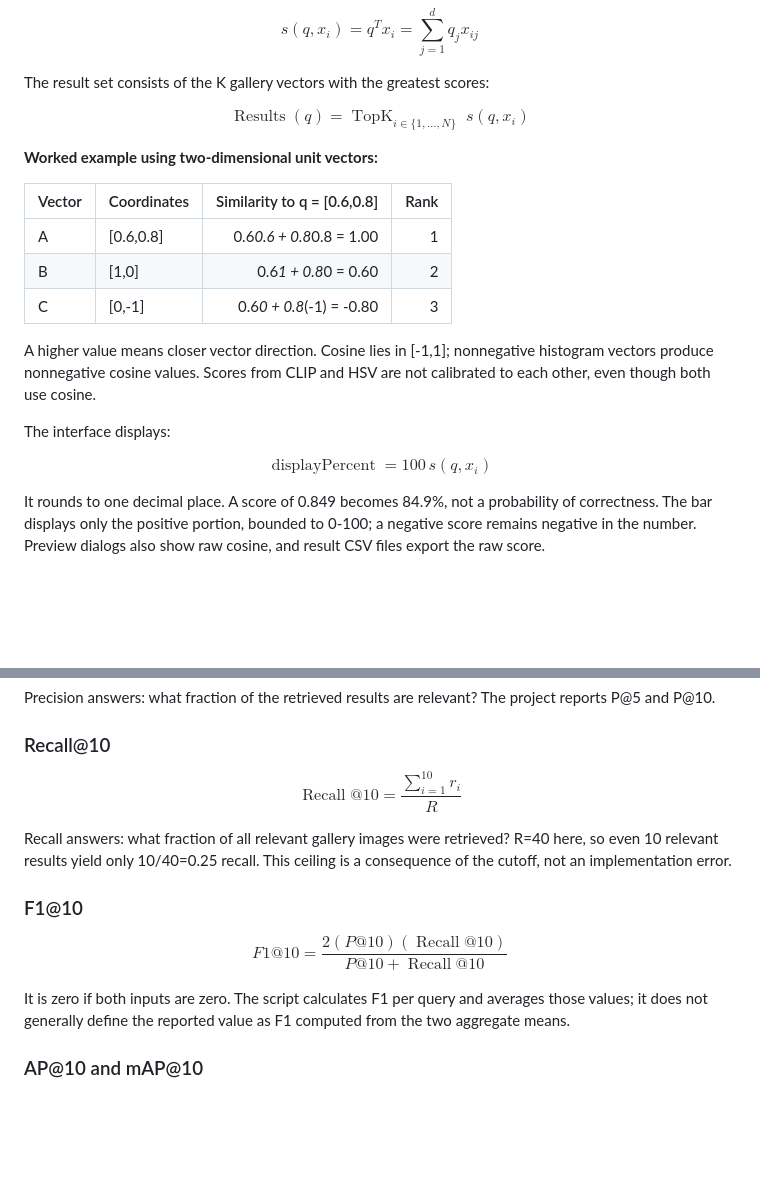
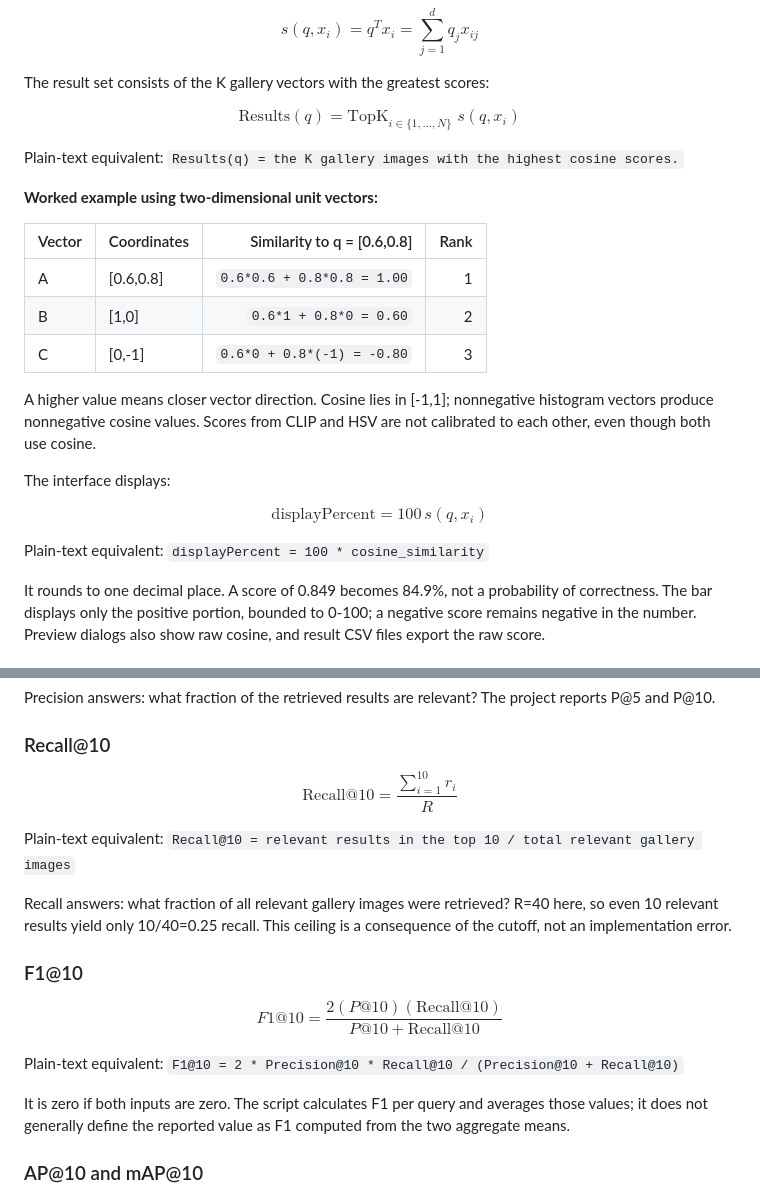
Before and after one commit to anshvermadev/Lookalike-Image-Search, a Markdown page: docs/PROJECT_GUIDE.md, 2 parts joined by grey strips. GitHub-like rendering; blank space fills up the shorter version.

Commit message:
Fix formula rendering and arithmetic formatting in project guide

```diff
--- a/docs/PROJECT_GUIDE.md
+++ b/docs/PROJECT_GUIDE.md
@@ -202,24 +202,28 @@ $$
 The result set consists of the K gallery vectors with the greatest scores:
 
 $$
-\operatorname{Results}(q)=\operatorname{TopK}_{i\in\{1,\ldots,N\}}\;s(q,x_i)
+\mathrm{Results}(q)=\mathrm{TopK}_{i\in\{1,\ldots,N\}}\;s(q,x_i)
 $$
+
+Plain-text equivalent: `Results(q) = the K gallery images with the highest cosine scores.`
 
 **Worked example using two-dimensional unit vectors:**
 
 | Vector | Coordinates | Similarity to q = [0.6,0.8] | Rank |
 |---|---|---:|---:|
-| A | [0.6,0.8] | 0.6*0.6 + 0.8*0.8 = 1.00 | 1 |
-| B | [1,0] | 0.6*1 + 0.8*0 = 0.60 | 2 |
-| C | [0,-1] | 0.6*0 + 0.8*(-1) = -0.80 | 3 |
+| A | [0.6,0.8] | `0.6*0.6 + 0.8*0.8 = 1.00` | 1 |
+| B | [1,0] | `0.6*1 + 0.8*0 = 0.60` | 2 |
+| C | [0,-1] | `0.6*0 + 0.8*(-1) = -0.80` | 3 |
 
 A higher value means closer vector direction. Cosine lies in [-1,1]; nonnegative histogram vectors produce nonnegative cosine values. Scores from CLIP and HSV are not calibrated to each other, even though both use cosine.
 
 The interface displays:
 
 $$
-\operatorname{displayPercent}=100\,s(q,x_i)
+\mathrm{displayPercent}=100\,s(q,x_i)
 $$
+
+Plain-text equivalent: `displayPercent = 100 * cosine_similarity`
 
 It rounds to one decimal place. A score of 0.849 becomes 84.9%, not a probability of correctness. The bar displays only the positive portion, bounded to 0-100; a negative score remains negative in the number. Preview dialogs also show raw cosine, and result CSV files export the raw score.
 
@@ -301,16 +305,20 @@ Precision answers: what fraction of the retrieved results are relevant? The proj
 ### Recall@10
 
 $$
-\operatorname{Recall}@10=\frac{\sum_{i=1}^{10}r_i}{R}
+\mathrm{Recall}@10=\frac{\sum_{i=1}^{10}r_i}{R}
 $$
+
+Plain-text equivalent: `Recall@10 = relevant results in the top 10 / total relevant gallery images`
 
 Recall answers: what fraction of all relevant gallery images were retrieved? R=40 here, so even 10 relevant results yield only 10/40=0.25 recall. This ceiling is a consequence of the cutoff, not an implementation error.
 
 ### F1@10
 
 $$
-F1@10=\frac{2(P@10)(\operatorname{Recall}@10)}{P@10+\operatorname{Recall}@10}
+F1@10=\frac{2(P@10)(\mathrm{Recall}@10)}{P@10+\mathrm{Recall}@10}
 $$
+
+Plain-text equivalent: `F1@10 = 2 * Precision@10 * Recall@10 / (Precision@10 + Recall@10)`
 
 It is zero if both inputs are zero. The script calculates F1 per query and averages those values; it does not generally define the reported value as F1 computed from the two aggregate means.
 
```
Also changed, not shown: other parts of docs/PROJECT_GUIDE.md (+1 -1 lines).
